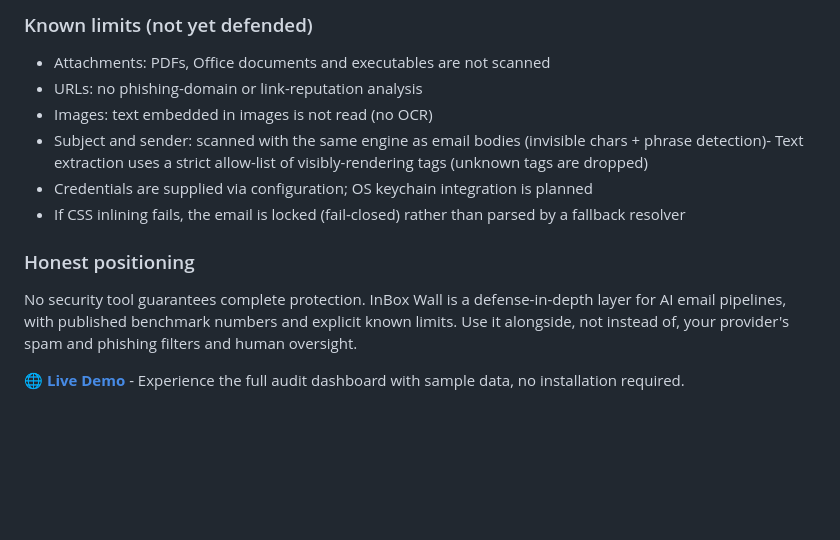
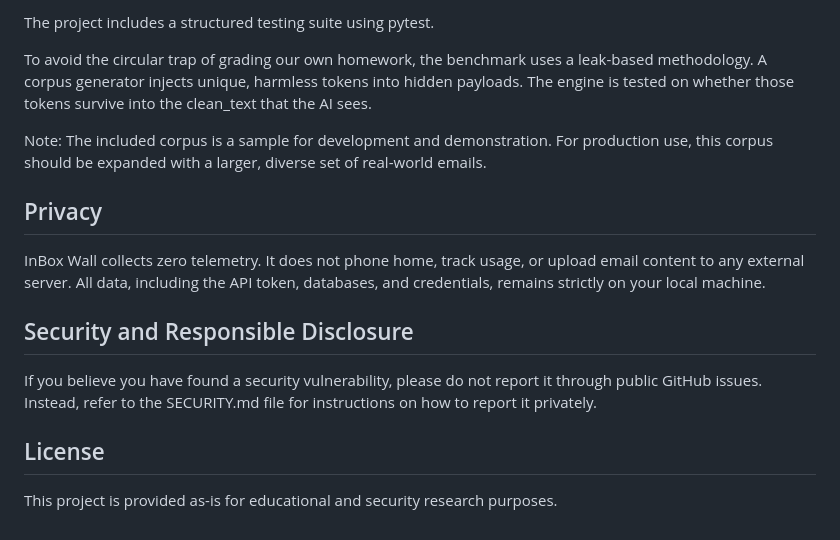
Before and after one commit to Annora998/inboxwall, a Markdown page: README.md, the part around one of its changes. Drawn GitHub-style; blank space fills up the shorter version.

```diff
--- a/README.md
+++ b/README.md
@@ -103,14 +101,18 @@ InBox Wall mitigates prompt-injection and hidden-text attacks in email bodies. I
 
-### Known limits (not yet defended)
-- Attachments: PDFs, Office documents and executables are not scanned
-- URLs: no phishing-domain or link-reputation analysis
-- Images: text embedded in images is not read (no OCR)
-- Subject and sender: scanned with the same engine as email bodies (invisible chars + phrase detection)- Text extraction uses a strict allow-list of visibly-rendering tags (unknown tags are dropped)
-- Credentials are supplied via configuration; OS keychain integration is planned
-- If CSS inlining fails, the email is locked (fail-closed) rather than parsed by a fallback resolver
+The project includes a structured testing suite using pytest.
 
-### Honest positioning
-No security tool guarantees complete protection. InBox Wall is a defense-in-depth layer for AI email pipelines, with published benchmark numbers and explicit known limits. Use it alongside, not instead of, your provider's spam and phishing filters and human oversight.
+To avoid the circular trap of grading our own homework, the benchmark uses a leak-based methodology. A corpus generator injects unique, harmless tokens into hidden payloads. The engine is tested on whether those tokens survive into the clean_text that the AI sees.
 
+Note: The included corpus is a sample for development and demonstration. For production use, this corpus should be expanded with a larger, diverse set of real-world emails.
 
-**🌐 [Live Demo](https://annora998.github.io/inboxwall/)** - Experience the full audit dashboard with sample data, no installation required.
+## Privacy
+
+InBox Wall collects zero telemetry. It does not phone home, track usage, or upload email content to any external server. All data, including the API token, databases, and credentials, remains strictly on your local machine.
+
+## Security and Responsible Disclosure
+
+If you believe you have found a security vulnerability, please do not report it through public GitHub issues. Instead, refer to the SECURITY.md file for instructions on how to report it privately.
+
+## License
+
+This project is provided as-is for educational and security research purposes.
```
Also changed, not shown: other parts of README.md (+53 -55 lines).
